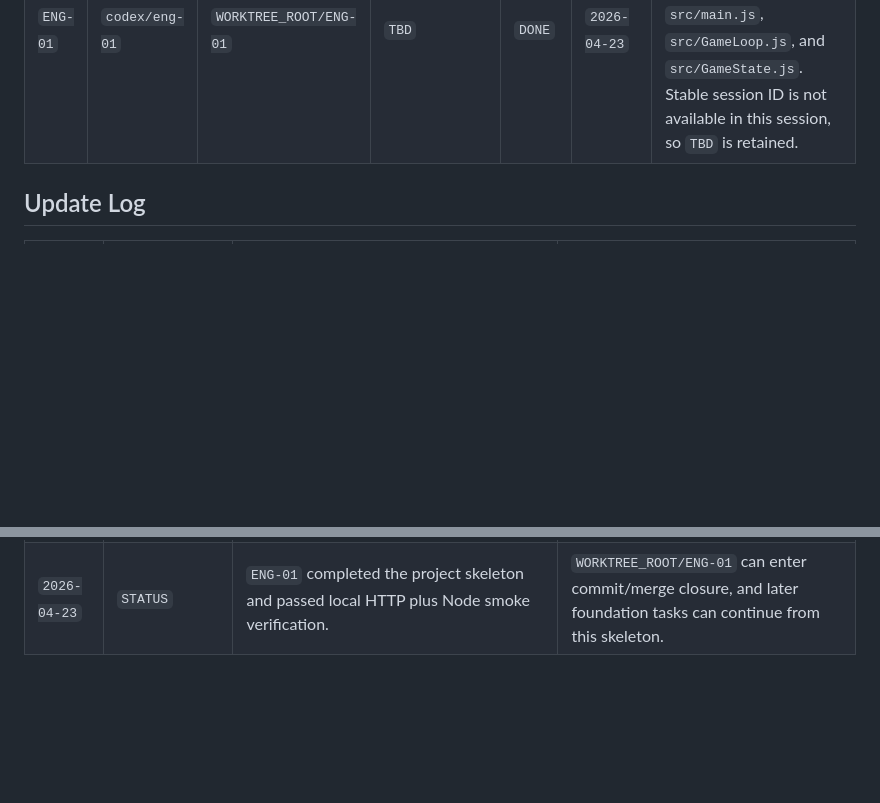
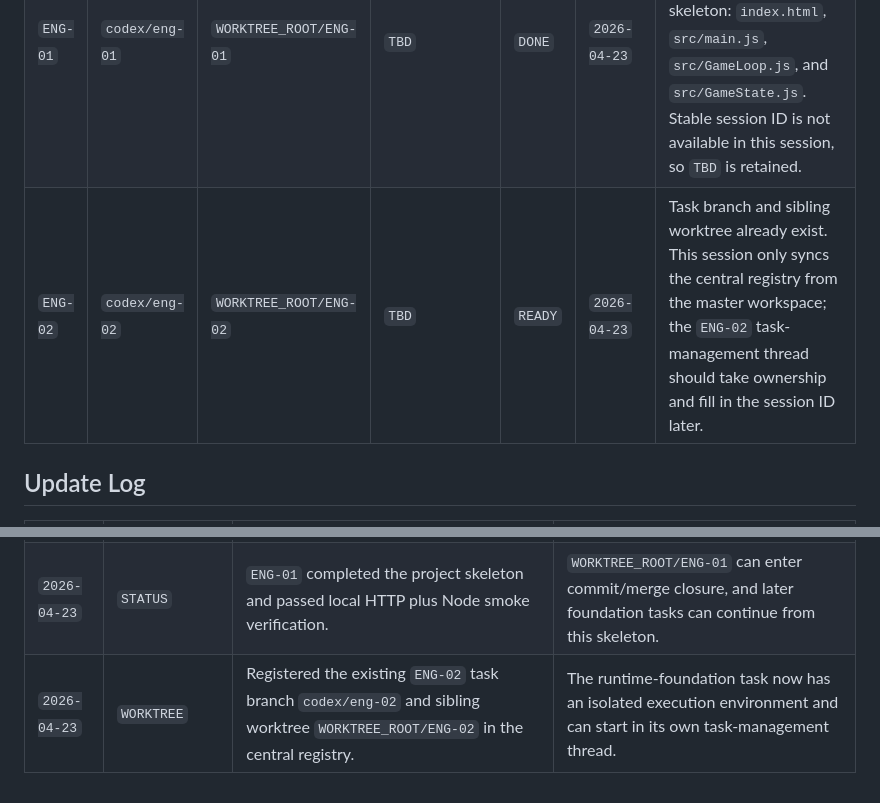
Before and after one commit to Tinymac0829/TOTM_MVP_H5, a Markdown page: docs/worktree_registry.md, 2 parts joined by grey strips. GitHub-like rendering; blank space fills up the shorter version.

Commit message:
registry updated: eng-02 created

```diff
--- a/docs/worktree_registry.md
+++ b/docs/worktree_registry.md
@@ -36,6 +36,7 @@
 |---|---|---|---|---|---|---|
 | `PM-02` | `codex/pm-02` | `WORKTREE_ROOT/PM-02` | `019d62cd-a740-79c3-b420-88f6f37d2128` | `DONE` | `2026-04-21` | All technical design documents produced: PM-02 core runtime, ENG-02 stage format, ENG-03 input layer, ENG-04 movement feel, ENG-05 HUD state flow, debug panel spec. |
 | `ENG-01` | `codex/eng-01` | `WORKTREE_ROOT/ENG-01` | `TBD` | `DONE` | `2026-04-23` | Task-management thread has taken ownership and completed the project skeleton: `index.html`, `src/main.js`, `src/GameLoop.js`, and `src/GameState.js`. Stable session ID is not available in this session, so `TBD` is retained. |
+| `ENG-02` | `codex/eng-02` | `WORKTREE_ROOT/ENG-02` | `TBD` | `READY` | `2026-04-23` | Task branch and sibling worktree already exist. This session only syncs the central registry from the master workspace; the `ENG-02` task-management thread should take ownership and fill in the session ID later. |
 
 ## Update Log
 
@@ -49,3 +50,4 @@
 | `2026-04-21` | `STATUS` | PM-02 marked DONE; all technical design documents produced. | PM-02 worktree can be archived or reused. |
 | `2026-04-23` | `WORKTREE` | Created the `ENG-01` task branch `codex/eng-01` and sibling worktree `WORKTREE_ROOT/ENG-01`, then registered them in the central registry. | The next task now has an isolated execution environment and can start in its own task-management thread. |
 | `2026-04-23` | `STATUS` | `ENG-01` completed the project skeleton and passed local HTTP plus Node smoke verification. | `WORKTREE_ROOT/ENG-01` can enter commit/merge closure, and later foundation tasks can continue from this skeleton. |
+| `2026-04-23` | `WORKTREE` | Registered the existing `ENG-02` task branch `codex/eng-02` and sibling worktree `WORKTREE_ROOT/ENG-02` in the central registry. | The runtime-foundation task now has an isolated execution environment and can start in its own task-management thread. |
```
Also changed, not shown: docs/worktree_registry_zh.md (+2 -0 lines).
